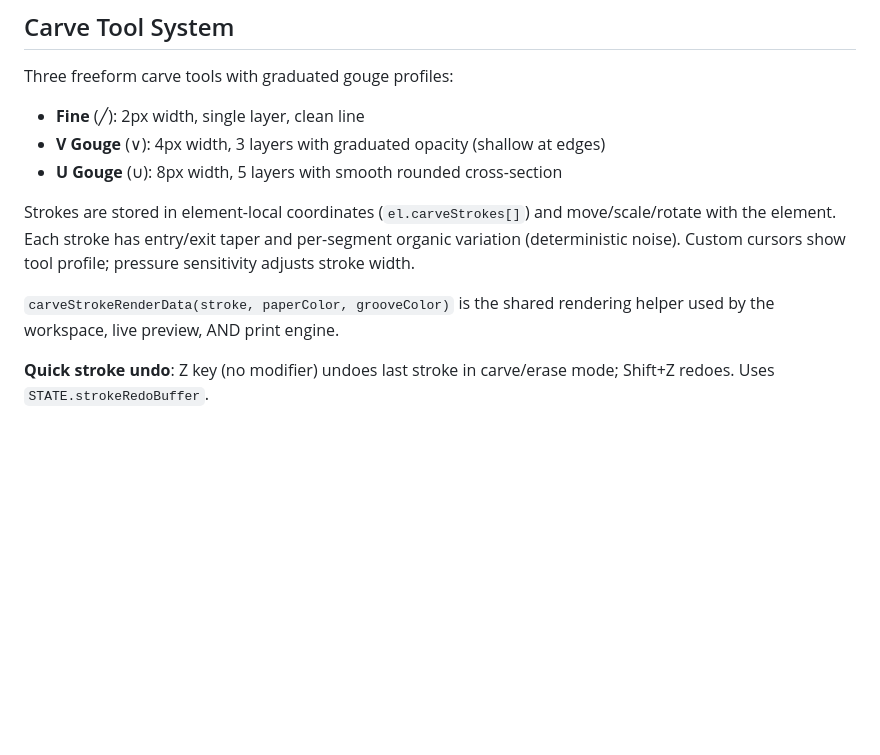
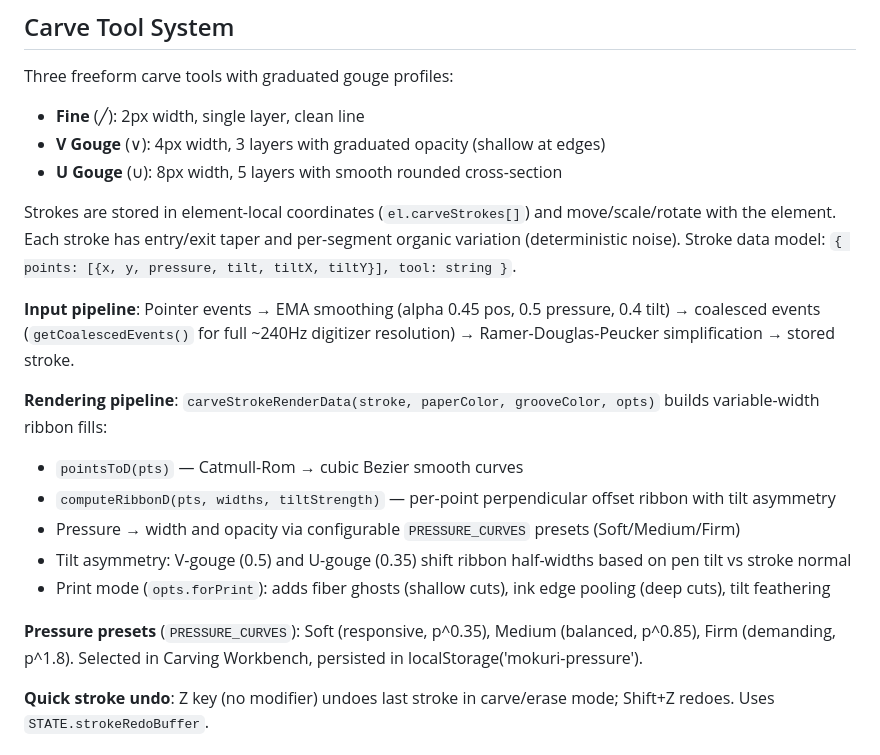
Before and after one commit to rmauceri/mokuri, a Markdown page: .github/copilot-instructions.md, the part around the change. Rendered like a GitHub page; blank space fills up the shorter version.

```diff
--- a/.github/copilot-instructions.md
+++ b/.github/copilot-instructions.md
@@ -206,9 +206,18 @@ Three freeform carve tools with graduated gouge profiles:
 - **V Gouge** (∨): 4px width, 3 layers with graduated opacity (shallow at edges)
 - **U Gouge** (∪): 8px width, 5 layers with smooth rounded cross-section
 
-Strokes are stored in element-local coordinates (`el.carveStrokes[]`) and move/scale/rotate with the element. Each stroke has entry/exit taper and per-segment organic variation (deterministic noise). Custom cursors show tool profile; pressure sensitivity adjusts stroke width.
+Strokes are stored in element-local coordinates (`el.carveStrokes[]`) and move/scale/rotate with the element. Each stroke has entry/exit taper and per-segment organic variation (deterministic noise). Stroke data model: `{ points: [{x, y, pressure, tilt, tiltX, tiltY}], tool: string }`.
 
-`carveStrokeRenderData(stroke, paperColor, grooveColor)` is the shared rendering helper used by the workspace, live preview, AND print engine.
+**Input pipeline**: Pointer events → EMA smoothing (alpha 0.45 pos, 0.5 pressure, 0.4 tilt) → coalesced events (`getCoalescedEvents()` for full ~240Hz digitizer resolution) → Ramer-Douglas-Peucker simplification → stored stroke.
+
+**Rendering pipeline**: `carveStrokeRenderData(stroke, paperColor, grooveColor, opts)` builds variable-width ribbon fills:
+- `pointsToD(pts)` — Catmull-Rom → cubic Bezier smooth curves
+- `computeRibbonD(pts, widths, tiltStrength)` — per-point perpendicular offset ribbon with tilt asymmetry
+- Pressure → width and opacity via configurable `PRESSURE_CURVES` presets (Soft/Medium/Firm)
+- Tilt asymmetry: V-gouge (0.5) and U-gouge (0.35) shift ribbon half-widths based on pen tilt vs stroke normal
+- Print mode (`opts.forPrint`): adds fiber ghosts (shallow cuts), ink edge pooling (deep cuts), tilt feathering
+
+**Pressure presets** (`PRESSURE_CURVES`): Soft (responsive, p^0.35), Medium (balanced, p^0.85), Firm (demanding, p^1.8). Selected in Carving Workbench, persisted in localStorage('mokuri-pressure').
 
 **Quick stroke undo**: Z key (no modifier) undoes last stroke in carve/erase mode; Shift+Z redoes. Uses `STATE.strokeRedoBuffer`.
 
```
Also changed, not shown: ROADMAP.md (+16 -0 lines).
